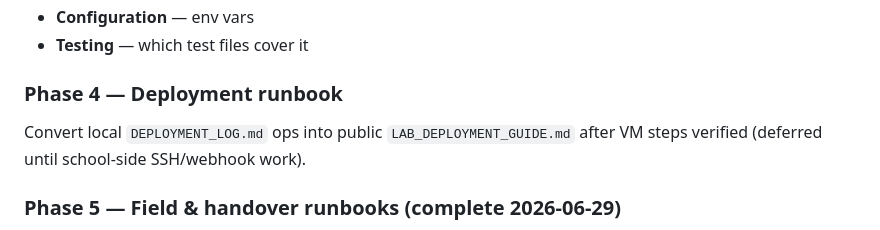
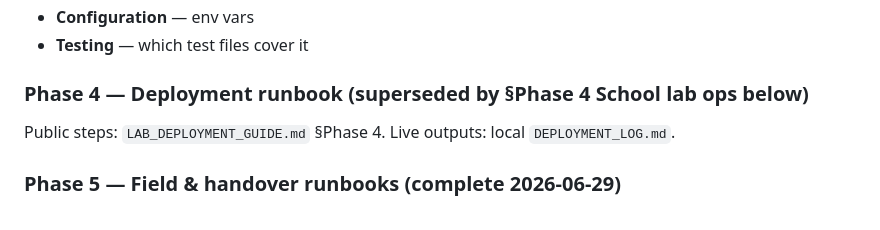
Before and after one commit to icmnlab/tree-project-frontend, a Markdown page: docs/CODEBASE_INVENTORY.md, the part around the change. Rendered like a GitHub page.

Commit message:
docs: mark Phase 4 runbook as written in inventory
Co-authored-by: Cursor <cursoragent@cursor.com>

```diff
--- a/docs/CODEBASE_INVENTORY.md
+++ b/docs/CODEBASE_INVENTORY.md
@@ -239,9 +239,9 @@ Module doc template (Western style):
 - **Configuration** — env vars
 - **Testing** — which test files cover it
 
-### Phase 4 — Deployment runbook
+### Phase 4 — Deployment runbook (superseded by §Phase 4 School lab ops below)
 
-Convert local `DEPLOYMENT_LOG.md` ops into public `LAB_DEPLOYMENT_GUIDE.md` after VM steps verified (deferred until school-side SSH/webhook work).
+Public steps: `LAB_DEPLOYMENT_GUIDE.md` §Phase 4. Live outputs: local `DEPLOYMENT_LOG.md`.
 
 ### Phase 5 — Field & handover runbooks (complete 2026-06-29)
 
```
